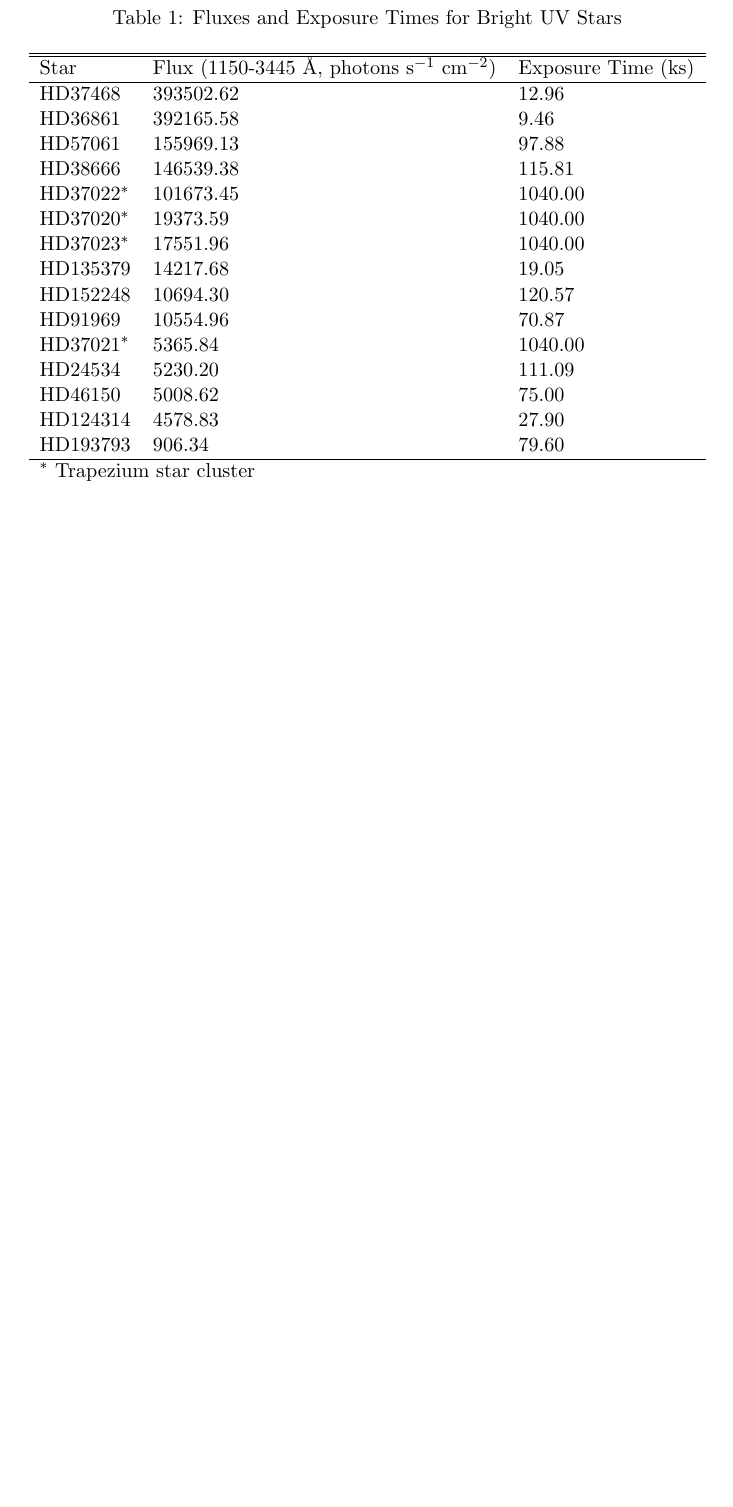
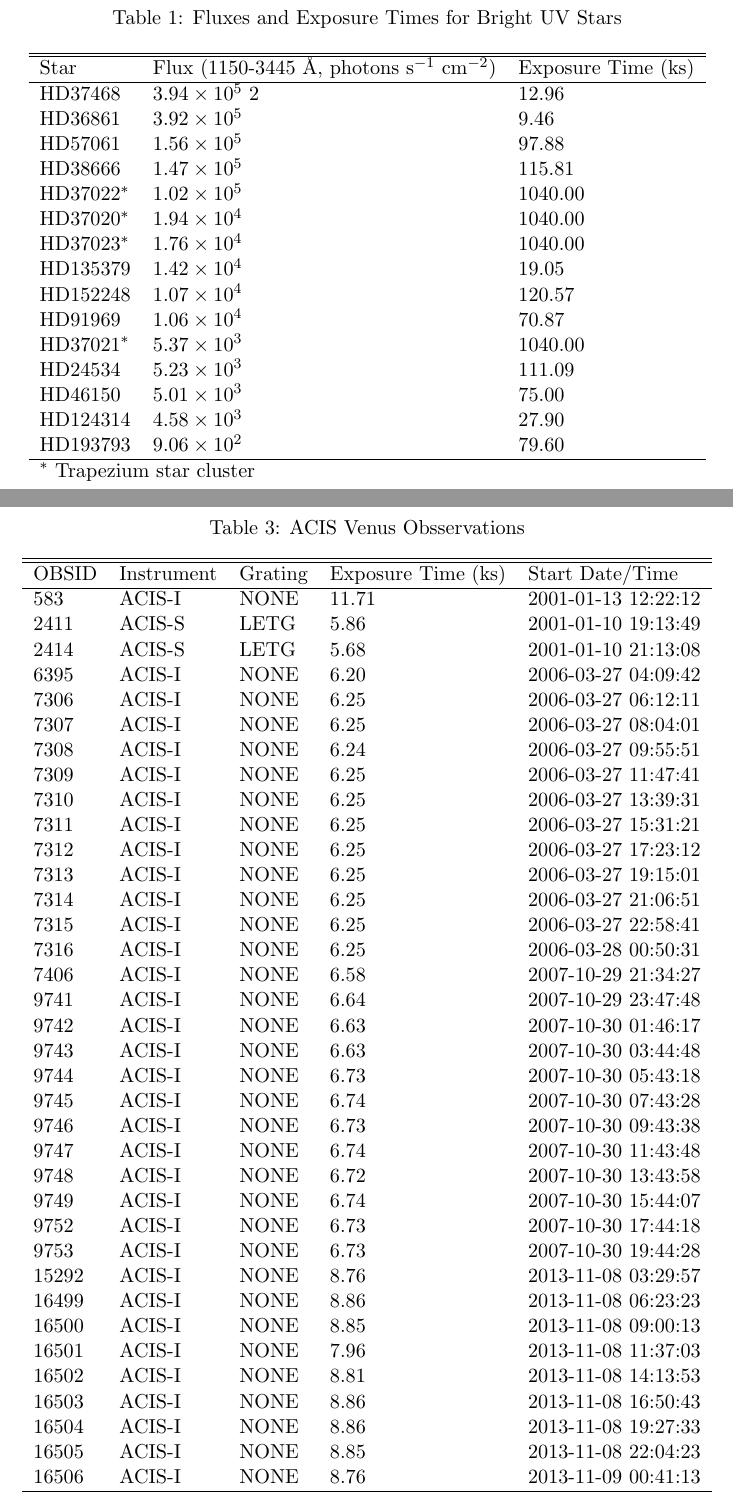
Before and after one commit to jzuhone/uv_flux_memo, a LaTeX document (uv_flux.tex, which reads star_fluxes.tex, venus_obsids.tex): part of page 8 of 13 before the commit and two parts of pages 8 and 11 of 14 after it, the two joined at a grey line, cut so that both start at the same text, the shorter picture padded with empty space. Compiled offline with pdfLaTeX.

Commit message:
Reducing sig figs on tables and updating text

```diff
--- a/star_fluxes.tex
+++ b/star_fluxes.tex
@@ -6,21 +6,21 @@
 \hline
 Star & Flux (1150-3445~${\rm \AA}$, photons~s$^{-1}$~cm$^{-2}$) & Exposure Time (ks) \\
 \hline
-HD37468 & 393502.62 & 12.96 \\
-HD36861 & 392165.58 & 9.46 \\
-HD57061 & 155969.13 & 97.88 \\
-HD38666 & 146539.38 & 115.81 \\
-HD37022$^*$ & 101673.45 & 1040.00 \\
-HD37020$^*$ & 19373.59 & 1040.00 \\
-HD37023$^*$ & 17551.96 & 1040.00 \\
-HD135379 & 14217.68 & 19.05 \\
-HD152248 & 10694.30 & 120.57 \\
-HD91969 & 10554.96 & 70.87 \\
-HD37021$^*$ & 5365.84 & 1040.00 \\
-HD24534 & 5230.20 & 111.09 \\
-HD46150 & 5008.62 & 75.00 \\
-HD124314 & 4578.83 & 27.90 \\
-HD193793 & 906.34 & 79.60 \\
+HD37468 & $3.94 \times 10^5$ 2 & 12.96 \\
+HD36861 & $3.92 \times 10^5$ & 9.46 \\
+HD57061 & $1.56 \times 10^5$ & 97.88 \\
+HD38666 & $1.47 \times 10^5$ & 115.81 \\
+HD37022$^*$ & $1.02 \times 10^5$ & 1040.00 \\
+HD37020$^*$ & $1.94 \times 10^4$ & 1040.00 \\
+HD37023$^*$ & $1.76 \times 10^4$ & 1040.00 \\
+HD135379 & $1.42 \times 10^4$ & 19.05 \\
+HD152248 & $1.07 \times 10^4$ & 120.57 \\
+HD91969 & $1.06 \times 10^4$ & 70.87 \\
+HD37021$^*$ & $5.37 \times 10^3$ & 1040.00 \\
+HD24534 & $5.23 \times 10^3$ & 111.09 \\
+HD46150 & $5.01 \times 10^3$ & 75.00 \\
+HD124314 & $4.58 \times 10^3$ & 27.90 \\
+HD193793 & $9.06 \times 10^2$ & 79.60 \\
 \hline
 \multicolumn{3}{p{.6\textwidth}}{$^*$ Trapezium star cluster}
 \end{tabular}
--- /dev/null
+++ b/venus_obsids.tex
@@ -0,0 +1,48 @@
+\begin{table*}
+\caption{ACIS Venus Obsservations\label{tab:venus_obsids}}
+\begin{center}
+\begin{tabular}{lllll}
+\hline
+\hline
+OBSID & Instrument & Grating & Exposure Time (ks) & Start Date/Time \\
+\hline
+583	  & ACIS-I & NONE	& 11.71	& 2001-01-13 12:22:12 \\
+2411  & ACIS-S & LETG	& 5.86  &	2001-01-10 19:13:49 \\
+2414  & ACIS-S & LETG	& 5.68	& 2001-01-10 21:13:08 \\
+6395  & ACIS-I & NONE	& 6.20	& 2006-03-27 04:09:42 \\
+7306  & ACIS-I & NONE	& 6.25	& 2006-03-27 06:12:11 \\
+7307  & ACIS-I & NONE	& 6.25	& 2006-03-27 08:04:01 \\
+7308  & ACIS-I & NONE	& 6.24	& 2006-03-27 09:55:51 \\
+7309  & ACIS-I & NONE	& 6.25	& 2006-03-27 11:47:41 \\
+7310  & ACIS-I & NONE	& 6.25	& 2006-03-27 13:39:31 \\
+7311  & ACIS-I & NONE	& 6.25	& 2006-03-27 15:31:21 \\
+7312  & ACIS-I & NONE	& 6.25	& 2006-03-27 17:23:12 \\
+7313  & ACIS-I & NONE	& 6.25	& 2006-03-27 19:15:01 \\
+7314  & ACIS-I & NONE	& 6.25	& 2006-03-27 21:06:51 \\
+7315	& ACIS-I & NONE	& 6.25	& 2006-03-27 22:58:41 \\
+7316	& ACIS-I & NONE	& 6.25	& 2006-03-28 00:50:31 \\
+7406	& ACIS-I & NONE	& 6.58	& 2007-10-29 21:34:27 \\
+9741	& ACIS-I & NONE	& 6.64	& 2007-10-29 23:47:48 \\
+9742	& ACIS-I & NONE	& 6.63	& 2007-10-30 01:46:17 \\
+9743	& ACIS-I & NONE	& 6.63	& 2007-10-30 03:44:48 \\
+9744	& ACIS-I & NONE	& 6.73	& 2007-10-30 05:43:18 \\
+9745	& ACIS-I & NONE	& 6.74	& 2007-10-30 07:43:28 \\
+9746	& ACIS-I & NONE	& 6.73	& 2007-10-30 09:43:38 \\
+9747	& ACIS-I & NONE	& 6.74	& 2007-10-30 11:43:48 \\
+9748	& ACIS-I & NONE	& 6.72	& 2007-10-30 13:43:58 \\
+9749	& ACIS-I & NONE	& 6.74	& 2007-10-30 15:44:07 \\
+9752	& ACIS-I & NONE	& 6.73	& 2007-10-30 17:44:18 \\
+9753	& ACIS-I & NONE	& 6.73	& 2007-10-30 19:44:28 \\
+15292	& ACIS-I & NONE	& 8.76	& 2013-11-08 03:29:57 \\
+16499	& ACIS-I & NONE	& 8.86	& 2013-11-08 06:23:23 \\
+16500	& ACIS-I & NONE	& 8.85	& 2013-11-08 09:00:13 \\
+16501	& ACIS-I & NONE	& 7.96	& 2013-11-08 11:37:03 \\
+16502	& ACIS-I & NONE	& 8.81	& 2013-11-08 14:13:53 \\
+16503	& ACIS-I & NONE	& 8.86	& 2013-11-08 16:50:43 \\
+16504	& ACIS-I & NONE	& 8.86	& 2013-11-08 19:27:33 \\
+16505	& ACIS-I & NONE	& 8.85	& 2013-11-08 22:04:23 \\
+16506	& ACIS-I & NONE	& 8.76	& 2013-11-09 00:41:13 \\
+\hline
+\end{tabular}
+\end{center}
+\end{table*}
```
Also changed, not shown: ss_fluxes.tex (+1 -1 lines), uv_flux.tex (+5 -3 lines).
